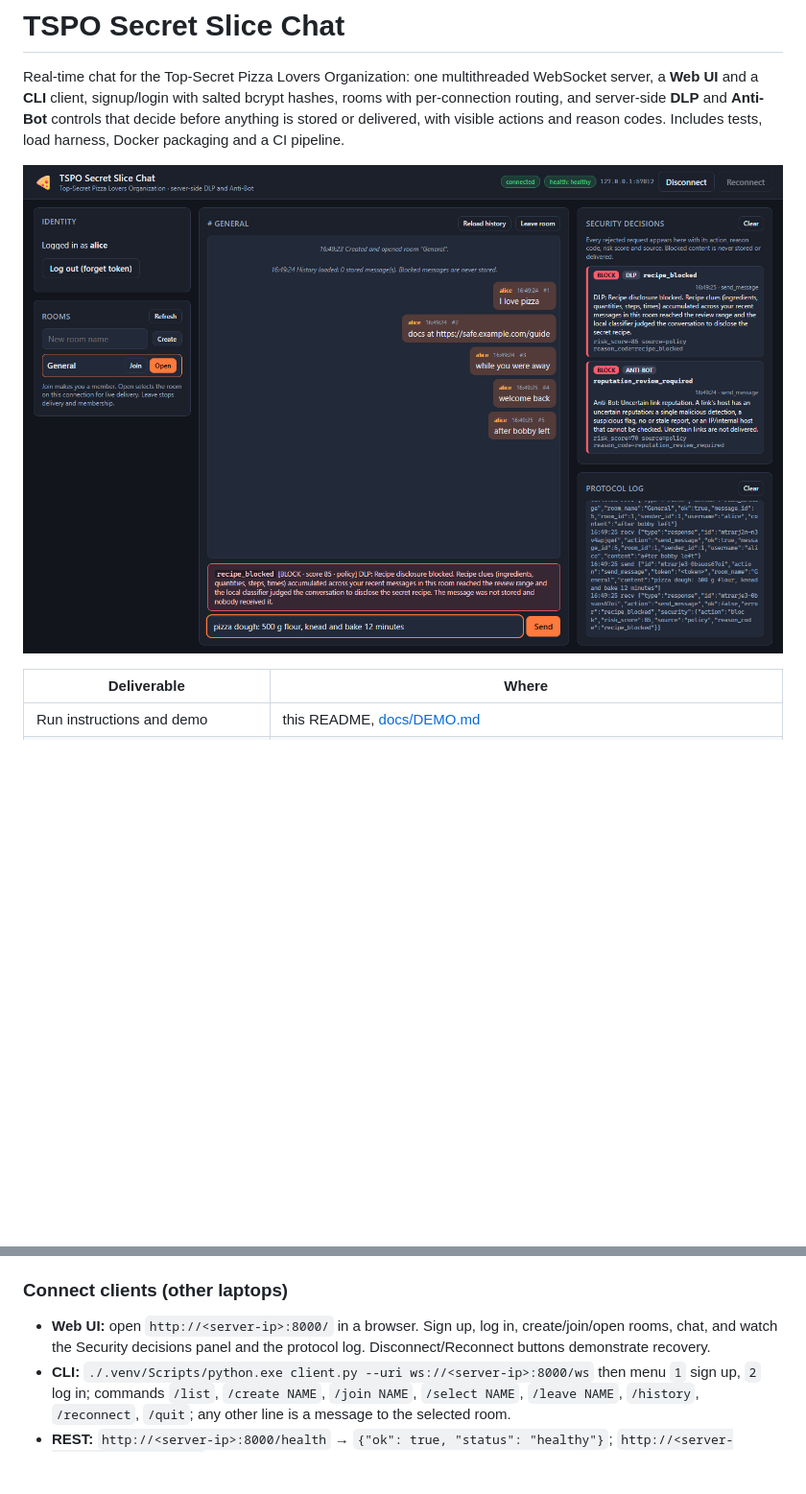
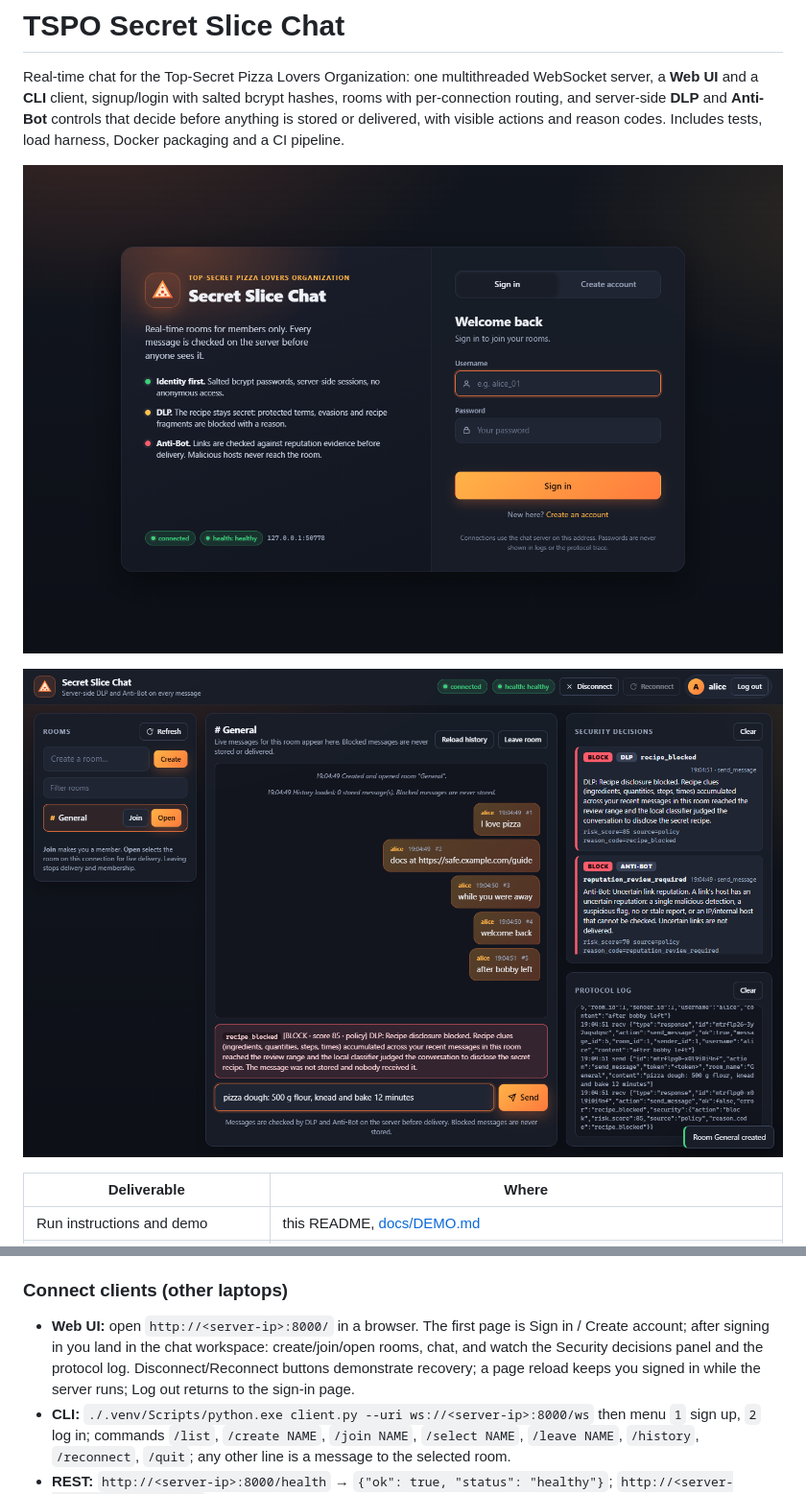
Before and after one commit to Scaleup-Excellenteam/checkpoint-mor-bisan-moshe-aws, a Markdown page: README.md, 2 parts joined by grey strips. Shown at 96% size. GitHub-like rendering; pictures changed too: docs/images/web-ui-login.png (added), docs/images/web-ui.png; blank space fills up the shorter version.

```diff
--- a/README.md
+++ b/README.md
@@ -7,7 +7,9 @@ bcrypt hashes, rooms with per-connection routing, and server-side **DLP** and
 visible actions and reason codes. Includes tests, load harness, Docker packaging
 and a CI pipeline.
 
-![Web UI: rooms, live chat, security decisions with reason codes, protocol log](docs/images/web-ui.png)
+![Sign-in page: Sign in / Create account tabs, connection and health status](docs/images/web-ui-login.png)
+
+![Chat workspace: rooms, live chat, security decisions with reason codes, protocol log](docs/images/web-ui.png)
 
 | Deliverable | Where |
 | --- | --- |
@@ -53,9 +55,11 @@ windows and reputation caches are in memory.
 
 ### Connect clients (other laptops)
 
-* **Web UI:** open `http://<server-ip>:8000/` in a browser. Sign up, log in,
+* **Web UI:** open `http://<server-ip>:8000/` in a browser. The first page is
+  Sign in / Create account; after signing in you land in the chat workspace:
   create/join/open rooms, chat, and watch the Security decisions panel and the
-  protocol log. Disconnect/Reconnect buttons demonstrate recovery.
+  protocol log. Disconnect/Reconnect buttons demonstrate recovery; a page reload
+  keeps you signed in while the server runs; Log out returns to the sign-in page.
 * **CLI:** `./.venv/Scripts/python.exe client.py --uri ws://<server-ip>:8000/ws`
   then menu `1` sign up, `2` log in; commands `/list`, `/create NAME`,
   `/join NAME`, `/select NAME`, `/leave NAME`, `/history`, `/reconnect`, `/quit`;
```
Also changed, not shown: 4 other files.
